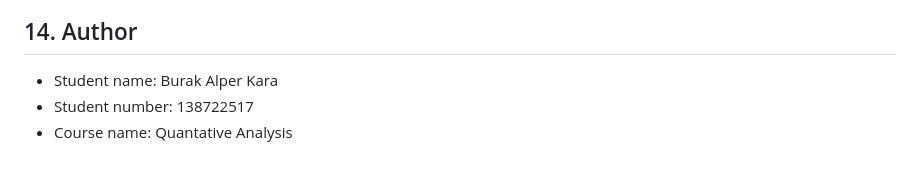
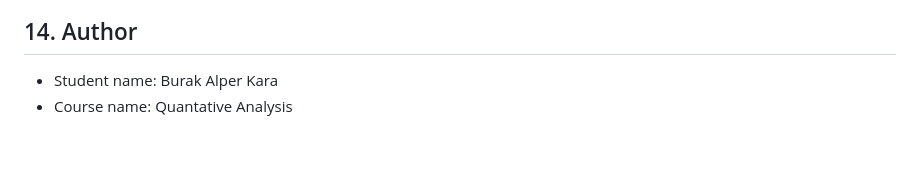
Before and after one commit to burakalperkara/R_Based_Forecasting_Quant, a Markdown page: README.md, the part around the change. Rendered like a GitHub page.

Commit message:
Remove student number from README

```diff
--- a/README.md
+++ b/README.md
@@ -129,5 +129,4 @@ R_Based_Forecasting_Quant/
 ## 14. Author
 
 - Student name: Burak Alper Kara
-- Student number: 138722517
 - Course name: Quantative Analysis
```
